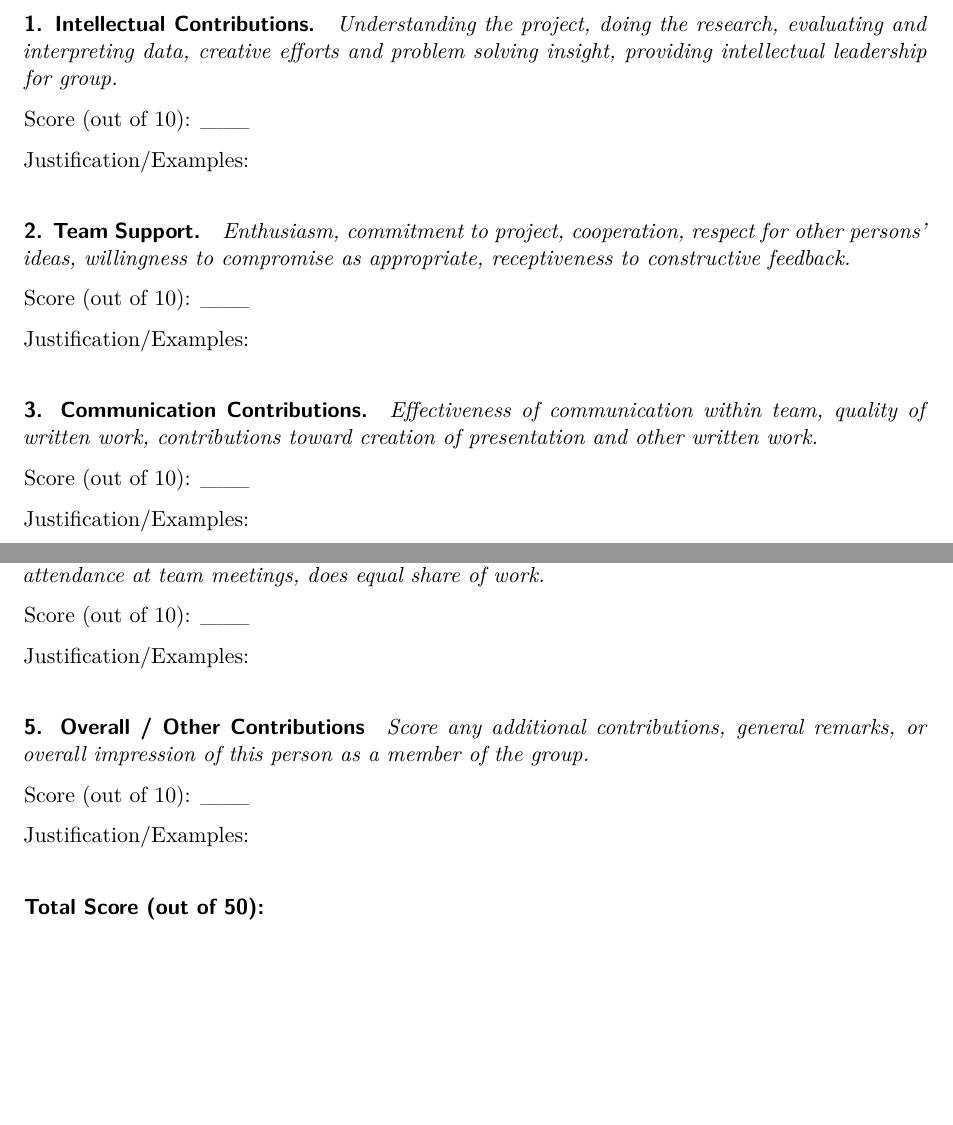
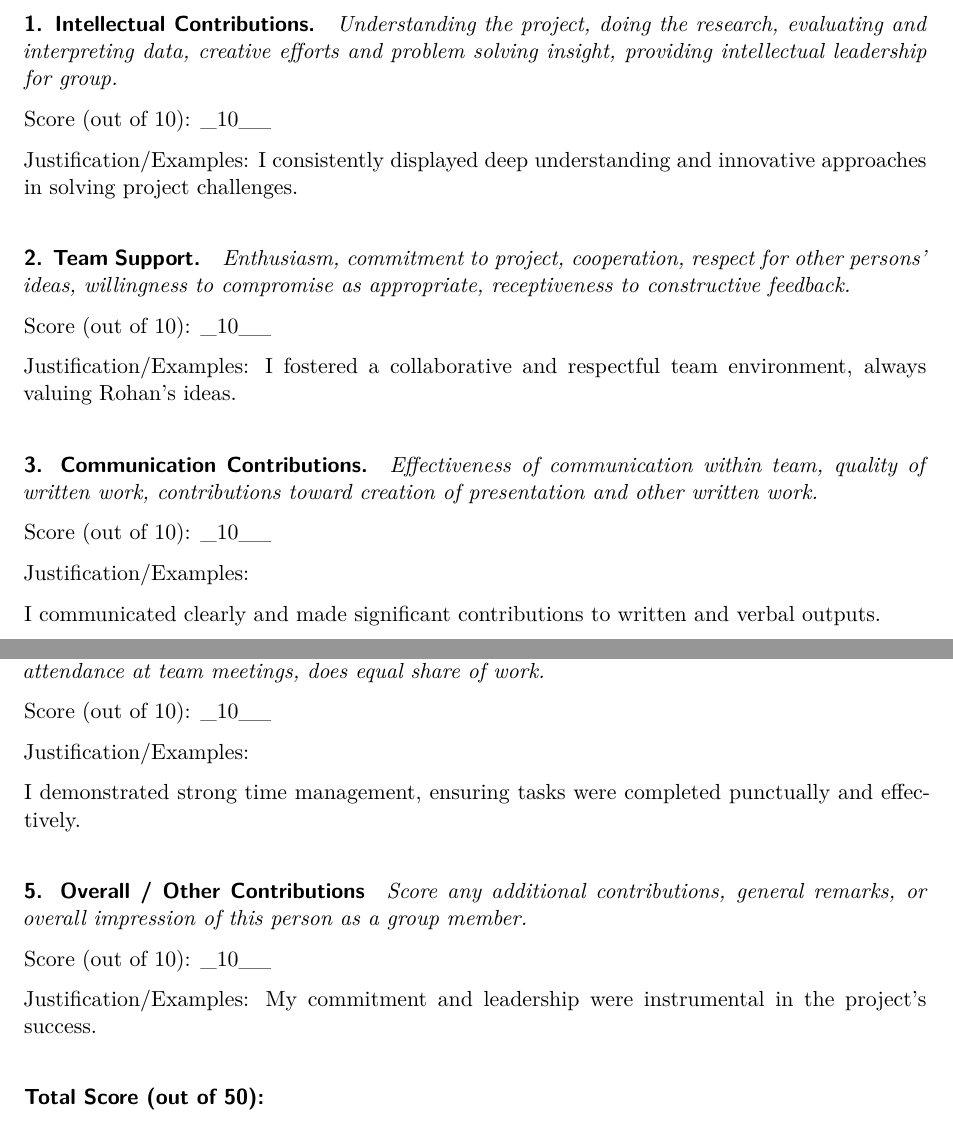
Before and after one commit to Stat184-Fall2024/Sec1_FP_Rohan_Pratham, a Quarto document (EvaluationTemplate.qmd): two parts of pages 2 and 3 of 4, joined at a grey line, cut so that both start at the same text, the shorter picture padded with empty space. Rendered offline with R 4.5, knitr and Pandoc in place of Quarto, then LaTeX, with nearby package versions.

Commit message:
Update EvaluationTemplate.qmd

```diff
--- a/EvaluationTemplate.qmd
+++ b/EvaluationTemplate.qmd
@@ -88,56 +88,49 @@ Pratham Patel
 
 *Understanding the project, doing the research, evaluating and interpreting data, creative efforts and problem solving insight, providing intellectual leadership for group.*
 
-Score (out of 10): ___
+Score (out of 10): _10__
 
 Justification/Examples:
-
-
-
+I consistently displayed deep understanding and innovative approaches in solving project challenges.
 
 #### 2. Team Support.
 
 *Enthusiasm, commitment to project, cooperation, respect for other persons’ ideas, willingness to compromise as appropriate, receptiveness to constructive feedback.*
 
-Score (out of 10): ___
+Score (out of 10): _10__
 
 Justification/Examples:
-
-
-
+I fostered a collaborative and respectful team environment, always valuing Rohan's ideas.
 
 #### 3. Communication Contributions.
 
 *Effectiveness of communication within team, quality of written work, contributions toward creation of presentation and other written work.*
 
-Score (out of 10): ___
+Score (out of 10): _10__
 
 Justification/Examples:
 
-
-
+I communicated clearly and made significant contributions to written and verbal outputs.
 
 #### 4. Time Contributions.
 
 *Keeping team on task, meeting deadlines, following through on plans, attendance at team meetings, does equal share of work.*
 
-Score (out of 10): ___
+Score (out of 10): _10__
 
 Justification/Examples:
 
-
-
-
+I demonstrated strong time management, ensuring tasks were completed punctually and effectively.
 
 #### 5. Overall / Other Contributions
 
-*Score any additional contributions, general remarks, or overall impression of this person as a member of the group.*
+*Score any additional contributions, general remarks, or overall impression of this person as a group member.*
 
 
-Score (out of 10): ___
+Score (out of 10): _10__
 
 Justification/Examples:
-
+My commitment and leadership were instrumental in the project’s success.
 
 
 
```
